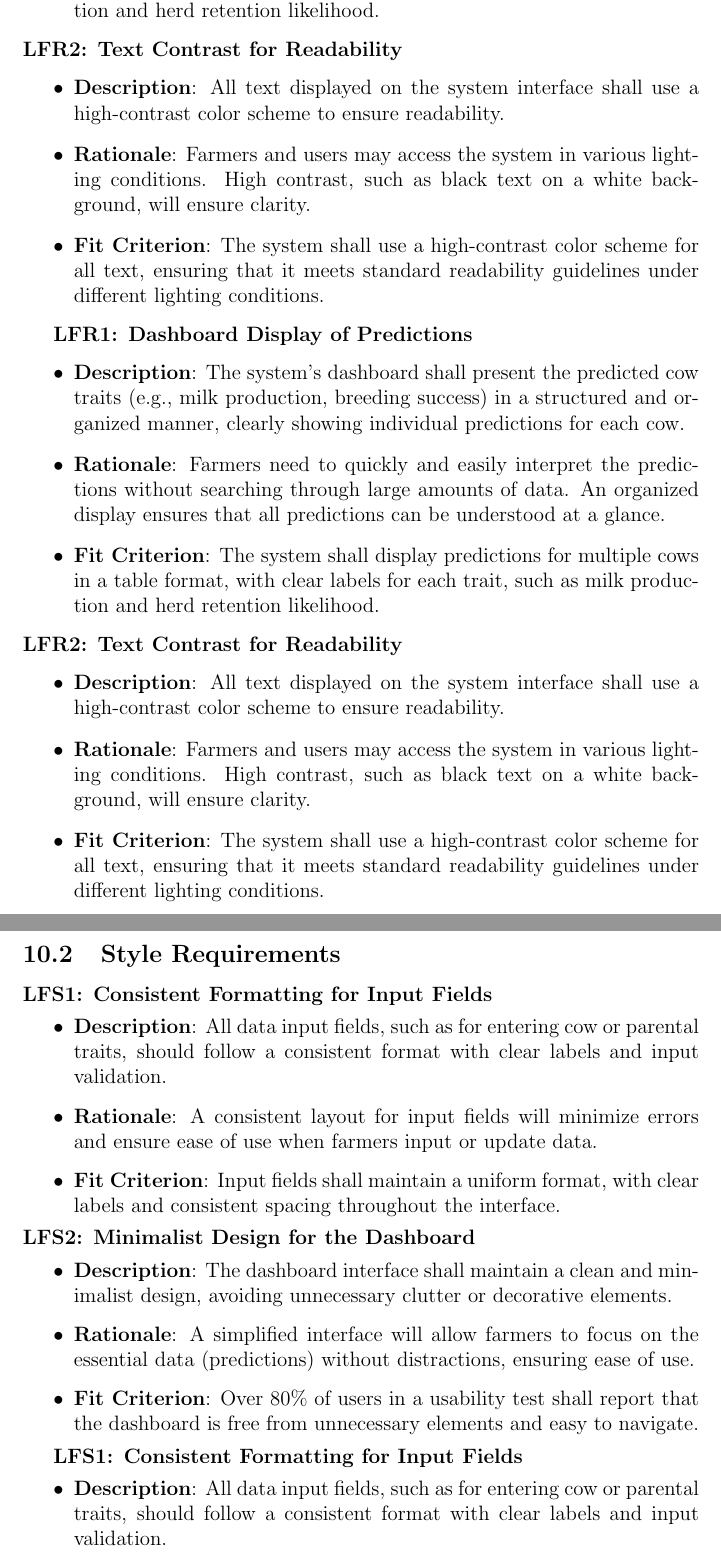
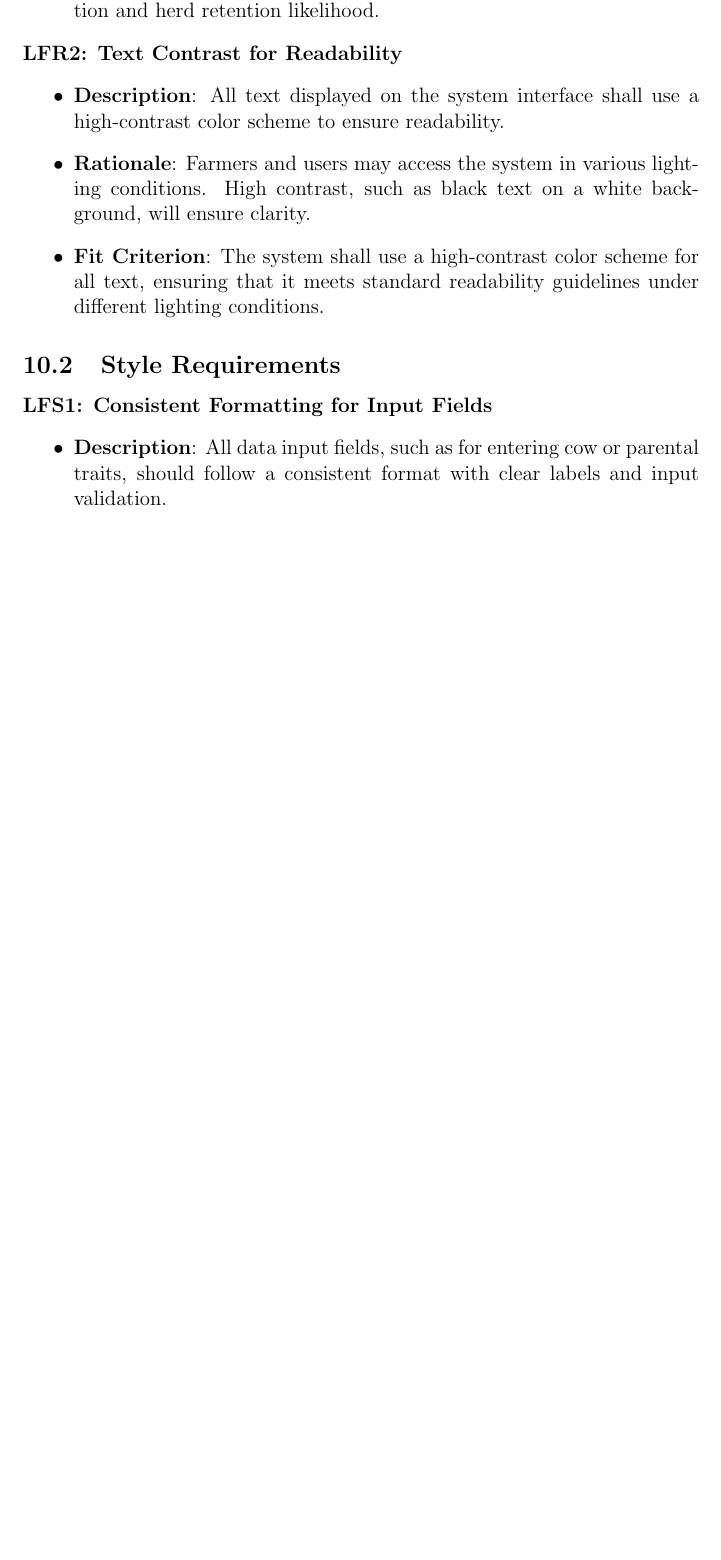
Before and after one commit to harshc22/ML-Herd-Management, a LaTeX document (docs/SRS-Volere/SRS.tex): two parts of pages 21 and 22 of 35 before the commit and part of page 21 of 34 after it, the two joined at a grey line, cut so that both start at the same text, the shorter picture padded with empty space. Compiled offline with pdfLaTeX.

Commit message:
Remove duplicate FRs

```diff
--- a/docs/SRS-Volere/SRS.tex
+++ b/docs/SRS-Volere/SRS.tex
@@ -547,55 +547,7 @@ This table outlines the core use cases currently identified for the product.
     guidelines under different lighting conditions.
 \end{itemize}
 
-\textbf{LFR1: Dashboard Display of Predictions}
-\begin{itemize}
-    \item \textbf{Description}: The system's dashboard shall present the
-    predicted cow traits (e.g., milk production, breeding success) in a
-    structured and organized manner, clearly showing individual predictions
-    for each cow.
-    \item \textbf{Rationale}: Farmers need to quickly and easily interpret the
-    predictions without searching through large amounts of data. An organized
-    display ensures that all predictions can be understood at a glance.
-    \item \textbf{Fit Criterion}: The system shall display predictions for
-    multiple cows in a table format, with clear labels for each trait, such
-    as milk production and herd retention likelihood.
-\end{itemize}
-\textbf{LFR2: Text Contrast for Readability}
-\begin{itemize}
-    \item \textbf{Description}: All text displayed on the system interface
-    shall use a high-contrast color scheme to ensure readability.
-    \item \textbf{Rationale}: Farmers and users may access the system in
-    various lighting conditions. High contrast, such as black text on a
-    white background, will ensure clarity.
-    \item \textbf{Fit Criterion}: The system shall use a high-contrast
-    color scheme for all text, ensuring that it meets standard readability
-    guidelines under different lighting conditions.
-\end{itemize}
-
 \subsection{Style Requirements}
-\textbf{LFS1: Consistent Formatting for Input Fields}
-\begin{itemize}
-    \item \textbf{Description}: All data input fields, such as for entering
-    cow or parental traits, should follow a consistent format with clear labels
-    and input validation.
-    \item \textbf{Rationale}: A consistent layout for input fields will
-    minimize errors and ensure ease of use when farmers input or update data.
-    \item \textbf{Fit Criterion}: Input fields shall maintain a uniform
-    format, with clear labels and consistent spacing throughout the interface.
-\end{itemize}
-\textbf{LFS2: Minimalist Design for the Dashboard}
-\begin{itemize}
-    \item \textbf{Description}: The dashboard interface shall maintain a
-    clean and minimalist design, avoiding unnecessary clutter or decorative
-    elements.
-    \item \textbf{Rationale}: A simplified interface will allow farmers to
-    focus on the essential data (predictions) without distractions, ensuring
-    ease of use.
-    \item \textbf{Fit Criterion}: Over 80\% of users in a usability test
-    shall report that the dashboard is free from unnecessary elements and
-    easy to navigate.
-\end{itemize}
-
 \textbf{LFS1: Consistent Formatting for Input Fields}
 \begin{itemize}
     \item \textbf{Description}: All data input fields, such as for entering
```
Also changed, not shown: docs/SRS-Volere/SRS.pdf.
